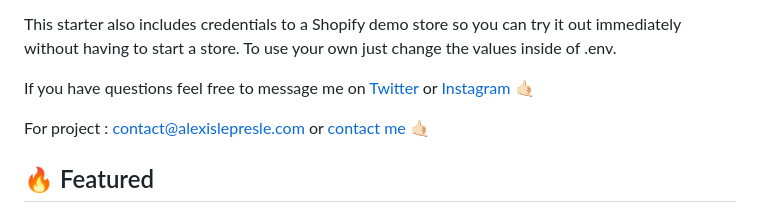
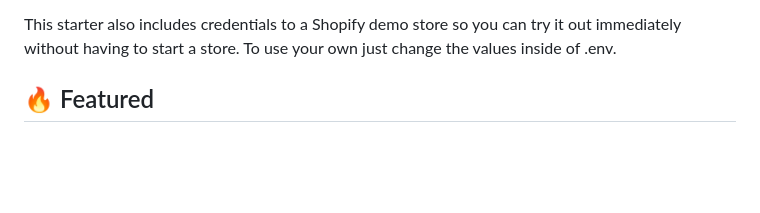
Before and after one commit to alexislepresle/gatsby-shopify-theme, a Markdown page: README.md, the part around the change. GitHub-like rendering; blank space fills up the shorter version.

```diff
--- a/README.md
+++ b/README.md
@@ -11,10 +11,6 @@
 Kick off your project with this ecommerce website. This starter ships with the main Gatsby configuration files you might need to get up and running blazing fast with the blazing fast app generator for React. [DEMO](https://www.gatsbyjs.org/docs/gatsby-starters/)
 
 This starter also includes credentials to a Shopify demo store so you can try it out immediately without having to start a store. To use your own just change the values inside of .env.
-
-If you have questions feel free to message me on [Twitter](https://twitter.com/alexislepresle) or  [Instagram](https://instagram.com/alexislepresle) 🤙🏻
-
-For project : contact@alexislepresle.com or  [contact me](https://www.alexislepresle.com/contact/) 🤙🏻
 
 ## 🔥 Featured
 
```
